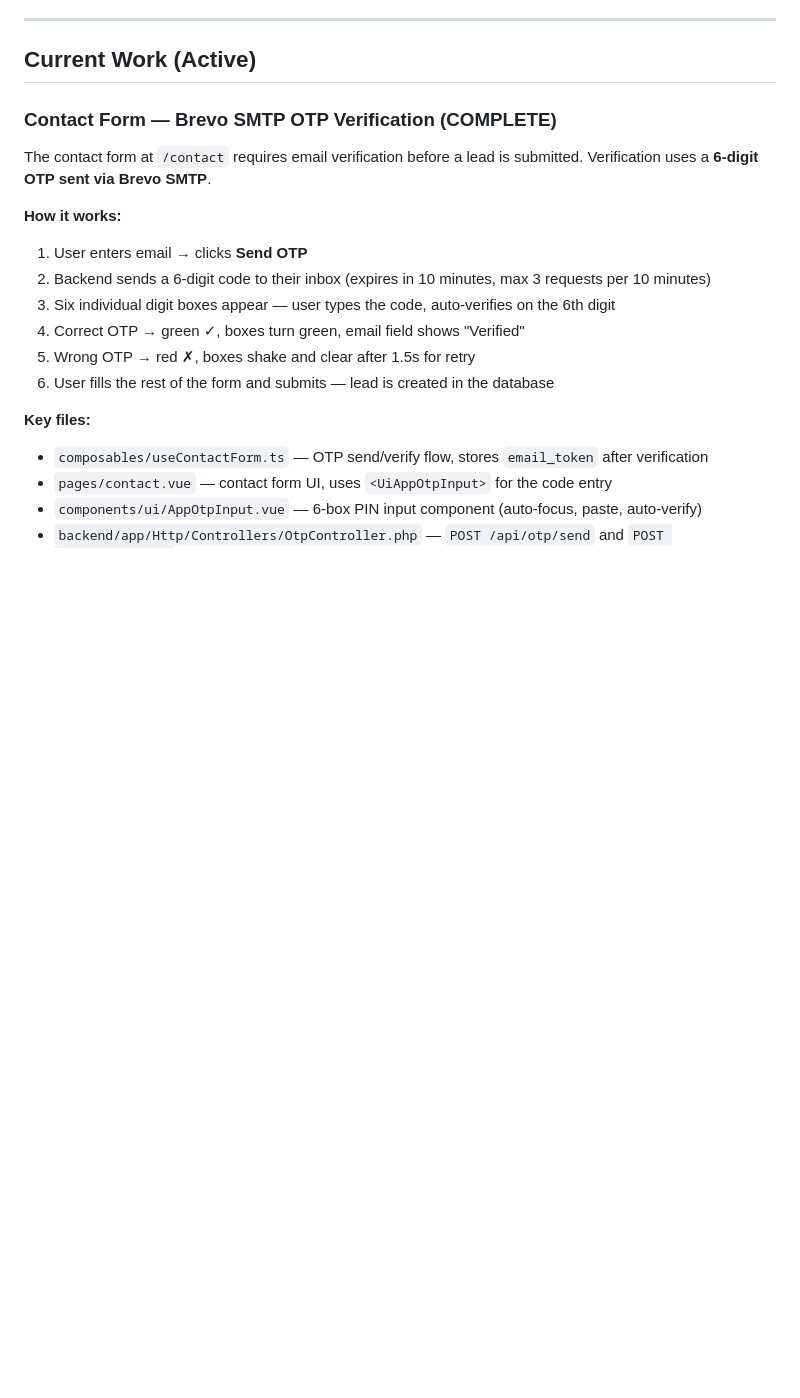
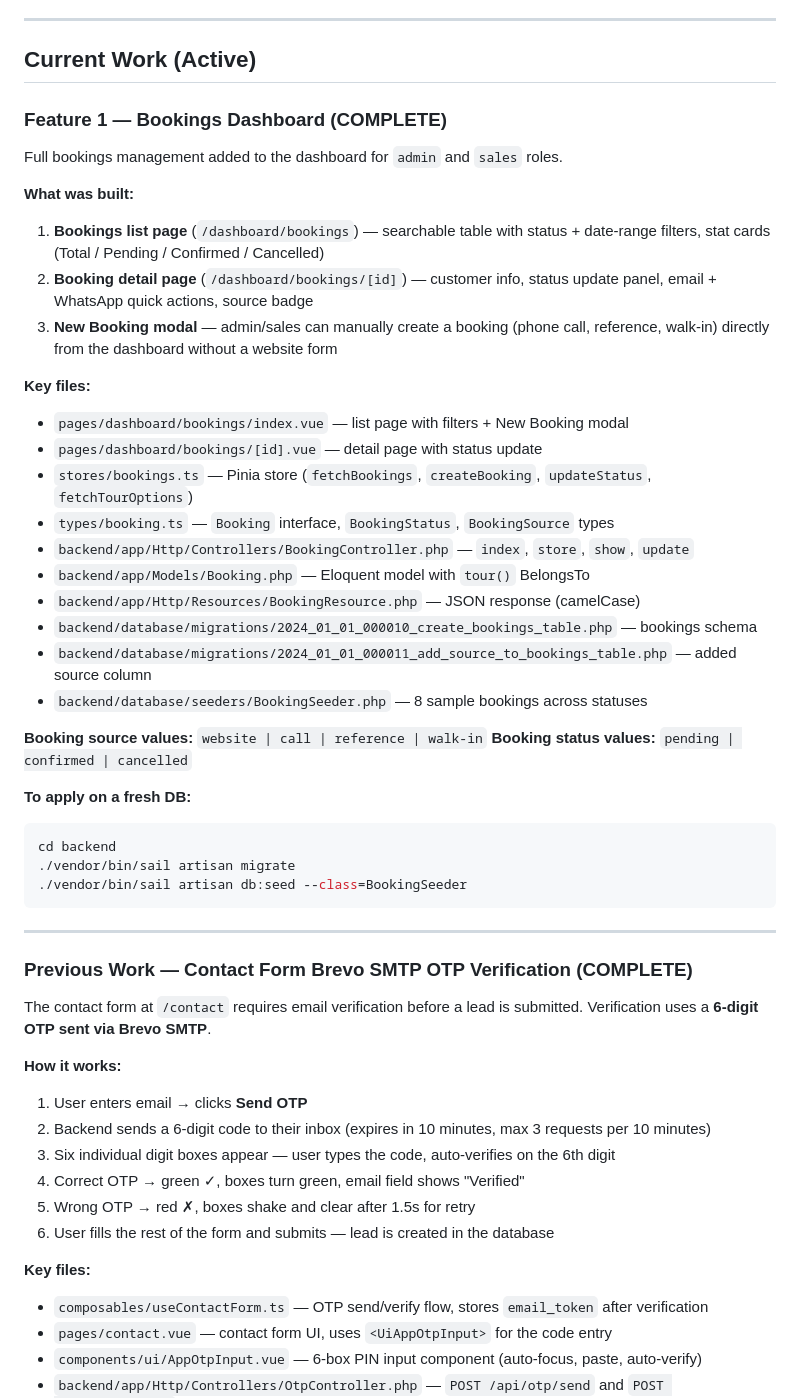
Before and after one commit to Anupkankale/TrendzyTours, a Markdown page: HANDOVER.md, the part around one of its changes. GitHub-like rendering; blank space fills up the shorter version.

````diff
--- a/HANDOVER.md
+++ b/HANDOVER.md
@@ -10,7 +10,40 @@
 
 ## Current Work (Active)
 
-### Contact Form — Brevo SMTP OTP Verification (COMPLETE)
+### Feature 1 — Bookings Dashboard (COMPLETE)
+
+Full bookings management added to the dashboard for `admin` and `sales` roles.
+
+**What was built:**
+1. **Bookings list page** (`/dashboard/bookings`) — searchable table with status + date-range filters, stat cards (Total / Pending / Confirmed / Cancelled)
+2. **Booking detail page** (`/dashboard/bookings/[id]`) — customer info, status update panel, email + WhatsApp quick actions, source badge
+3. **New Booking modal** — admin/sales can manually create a booking (phone call, reference, walk-in) directly from the dashboard without a website form
+
+**Key files:**
+- `pages/dashboard/bookings/index.vue` — list page with filters + New Booking modal
+- `pages/dashboard/bookings/[id].vue` — detail page with status update
+- `stores/bookings.ts` — Pinia store (`fetchBookings`, `createBooking`, `updateStatus`, `fetchTourOptions`)
+- `types/booking.ts` — `Booking` interface, `BookingStatus`, `BookingSource` types
+- `backend/app/Http/Controllers/BookingController.php` — `index`, `store`, `show`, `update`
+- `backend/app/Models/Booking.php` — Eloquent model with `tour()` BelongsTo
+- `backend/app/Http/Resources/BookingResource.php` — JSON response (camelCase)
+- `backend/database/migrations/2024_01_01_000010_create_bookings_table.php` — bookings schema
+- `backend/database/migrations/2024_01_01_000011_add_source_to_bookings_table.php` — added source column
+- `backend/database/seeders/BookingSeeder.php` — 8 sample bookings across statuses
+
+**Booking source values:** `website | call | reference | walk-in`
+**Booking status values:** `pending | confirmed | cancelled`
+
+**To apply on a fresh DB:**
+```bash
+cd backend
+./vendor/bin/sail artisan migrate
+./vendor/bin/sail artisan db:seed --class=BookingSeeder
+```
+
+---
+
+### Previous Work — Contact Form Brevo SMTP OTP Verification (COMPLETE)
 
 The contact form at `/contact` requires email verification before a lead is submitted. Verification uses a **6-digit OTP sent via Brevo SMTP**.
 
````
Also changed, not shown: other parts of HANDOVER.md (+42 -24 lines).
